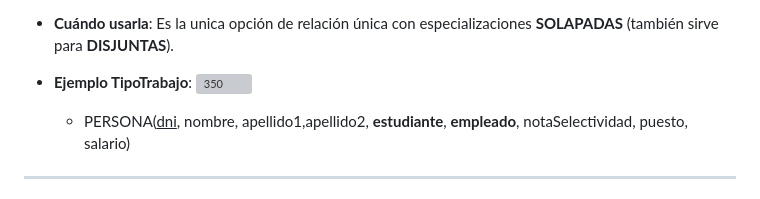
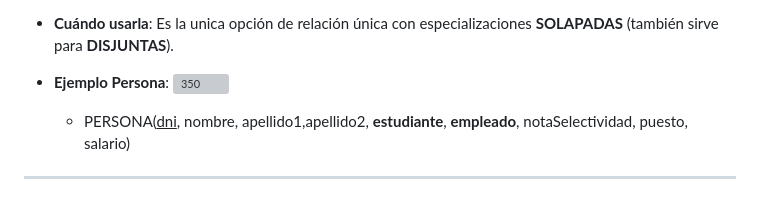
Before and after one commit to bd-uex/bd-contenidos, a Markdown page: T06 - Paso de ER a Relacional.md, the part around one of its changes. Drawn GitHub-style; grey boxes are pictures that could not be loaded.

```diff
--- a/T06 - Paso de ER a Relacional.md
+++ b/T06 - Paso de ER a Relacional.md
@@ -574,7 +573,7 @@ Esta es la **estrategia más limpia, flexible y recomendada en general**.
 
 - **Cuándo usarla**: Es la unica opción de relación única con especializaciones **SOLAPADAS** (también sirve para **DISJUNTAS**).
 
-- **Ejemplo TipoTrabajo**:
+- **Ejemplo Persona**:
 	![350](resources/BD%20-%20BigER%20Jerarquia%20Universidad%20Sencilla.png)
 	- PERSONA(<u>dni</u>, nombre, apellido1,apellido2, **estudiante**, **empleado**, notaSelectividad, puesto, salario)
 
```
Also changed, not shown: other parts of T06 - Paso de ER a Relacional.md (+1 -2 lines), resources/BD - MapeoER02_EntidadDebil.png.
